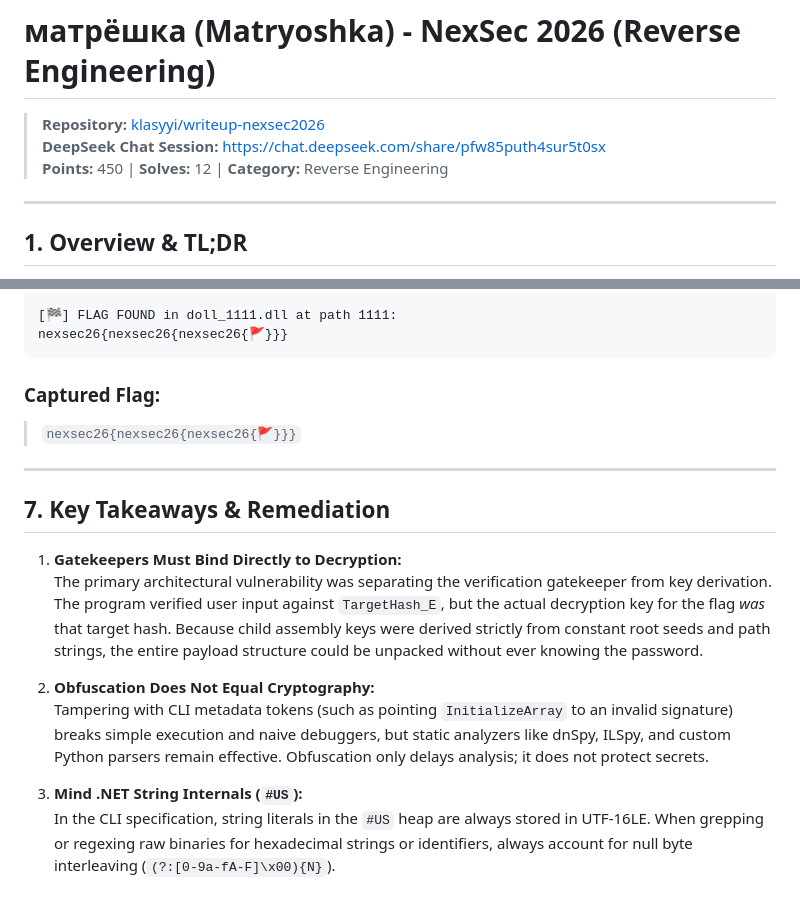
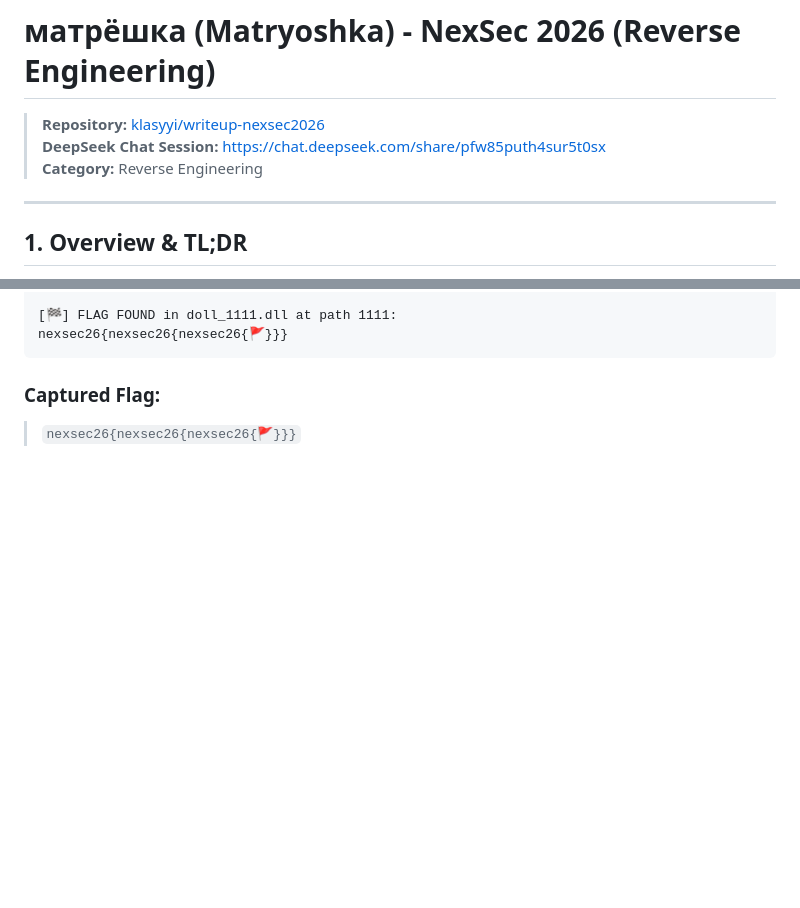
Before and after one commit to klasyyi/writeup-nexsec2026, a Markdown page: reverse/matryoshka/README.md, 2 parts joined by grey strips. GitHub-like rendering; blank space fills up the shorter version.

```diff
--- a/reverse/matryoshka/README.md
+++ b/reverse/matryoshka/README.md
@@ -2,7 +2,7 @@
 
 > **Repository:** [klasyyi/writeup-nexsec2026](https://github.com/klasyyi/writeup-nexsec2026)
 > **DeepSeek Chat Session:** [https://chat.deepseek.com/share/pfw85puth4sur5t0sx](https://chat.deepseek.com/share/pfw85puth4sur5t0sx)
-> **Points:** 450 | **Solves:** 12 | **Category:** Reverse Engineering
+> **Category:** Reverse Engineering
 
 ---
 
@@ -492,16 +492,3 @@ nexsec26{nexsec26{nexsec26{🚩}}}
 
 ### Captured Flag:
 > `nexsec26{nexsec26{nexsec26{🚩}}}`
-
----
-
-## 7. Key Takeaways & Remediation
-
-1. **Gatekeepers Must Bind Directly to Decryption:**
-   The primary architectural vulnerability was separating the verification gatekeeper from key derivation. The program verified user input against `TargetHash_E`, but the actual decryption key for the flag *was* that target hash. Because child assembly keys were derived strictly from constant root seeds and path strings, the entire payload structure could be unpacked without ever knowing the password.
-
-2. **Obfuscation Does Not Equal Cryptography:**
-   Tampering with CLI metadata tokens (such as pointing `InitializeArray` to an invalid signature) breaks simple execution and naive debuggers, but static analyzers like dnSpy, ILSpy, and custom Python parsers remain effective. Obfuscation only delays analysis; it does not protect secrets.
-
-3. **Mind .NET String Internals (`#US`):**
-   In the CLI specification, string literals in the `#US` heap are always stored in UTF-16LE. When grepping or regexing raw binaries for hexadecimal strings or identifiers, always account for null byte interleaving (`(?:[0-9a-fA-F]\x00){N}`).
```
